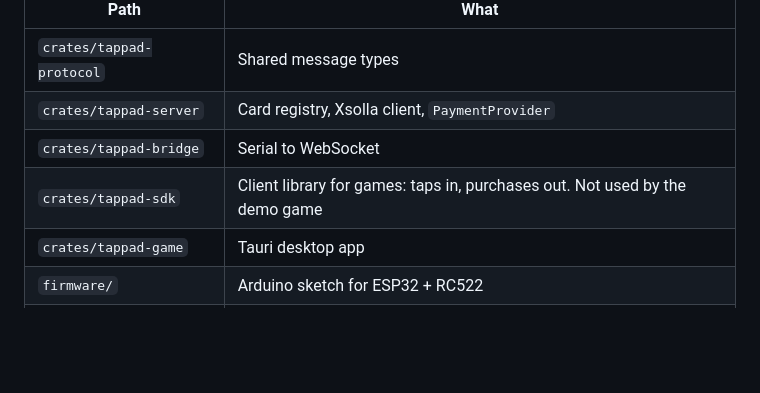
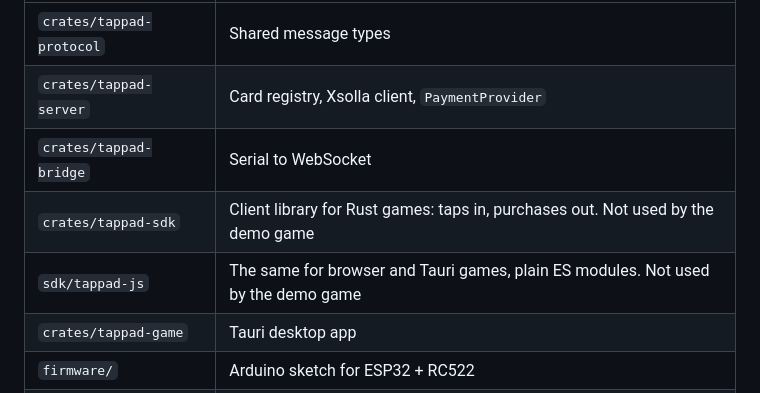
Before and after one commit to xsolla-baku-gametech-hackathon/team-InlandEmpire, a Markdown page: README.md, the part around the change. Rendered like a GitHub page; blank space fills up the shorter version.

Commit message:
List the JavaScript SDK in the repo layout

```diff
--- a/README.md
+++ b/README.md
@@ -60,7 +60,8 @@ polls until the order is paid and grants the gems.
 | `crates/tappad-protocol` | Shared message types |
 | `crates/tappad-server` | Card registry, Xsolla client, `PaymentProvider` |
 | `crates/tappad-bridge` | Serial to WebSocket |
-| `crates/tappad-sdk` | Client library for games: taps in, purchases out. Not used by the demo game |
+| `crates/tappad-sdk` | Client library for Rust games: taps in, purchases out. Not used by the demo game |
+| `sdk/tappad-js` | The same for browser and Tauri games, plain ES modules. Not used by the demo game |
 | `crates/tappad-game` | Tauri desktop app |
 | `firmware/` | Arduino sketch for ESP32 + RC522 |
 | `docs/` | Protocol, Xsolla setup, architecture |
```
